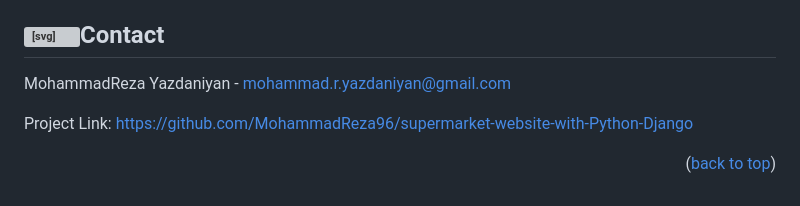
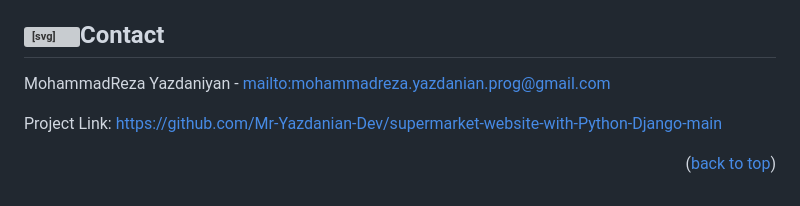
Before and after one commit to Mr-Yazdanian-Dev/Django-Website-1, a Markdown page: README.md, the part around the change. Drawn GitHub-style; grey boxes are pictures that could not be loaded.

Commit message:
2025-sep-03 update 1.0.1

```diff
--- a/README.md
+++ b/README.md
@@ -255,8 +255,8 @@
 <p dir="auto">MohammadReza Yazdaniyan
     <!-- <a href="https://twitter.com/your_username" rel="nofollow">@your_twitter</a> -->
      -
-     <a href="mailto:mohammadreza.yazdanian.prog@gmail.com">mohammad.r.yazdaniyan@gmail.com</a>
+     <a href="mailto:mohammadreza.yazdanian.prog@gmail.com">mailto:mohammadreza.yazdanian.prog@gmail.com</a>
 </p>
-<p dir="auto">Project Link: <a href="https://github.com/Mr-Yazdanian-Dev/supermarket-website-with-Python-Django-main">https://github.com/MohammadReza96/supermarket-website-with-Python-Django</a></p>
+<p dir="auto">Project Link: <a href="https://github.com/Mr-Yazdanian-Dev/supermarket-website-with-Python-Django-main">https://github.com/Mr-Yazdanian-Dev/supermarket-website-with-Python-Django-main</a></p>
 <p align="right" dir="auto">(<a href="#readme-top">back to top</a>)</p>
 </article>
```
